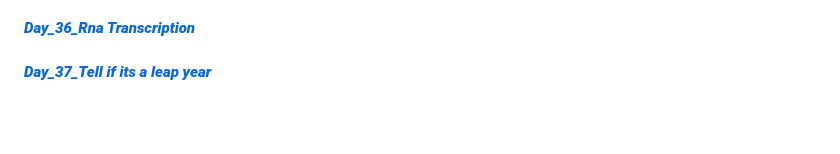
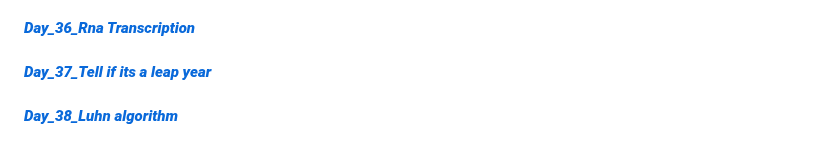
Before and after one commit to Bharat2044/50DaysOfJavaScript-Challenge, a Markdown page: README.md, the part around the change. Drawn GitHub-style; blank space fills up the shorter version.

Commit message:
initial commit

```diff
--- a/README.md
+++ b/README.md
@@ -73,3 +73,5 @@
 #### [**_Day_36_Rna Transcription_**](./Day_36_Rna%20Transcription/ "Rna Transcription")    <br/>
 
 #### [**_Day_37_Tell if its a leap year_**](./Day_37_Tell%20if%20its%20a%20leap%20year/ "Tell if its a leap year")    <br/>
+
+#### [**_Day_38_Luhn algorithm_**](./Day_38_Luhn%20algorithm/ "Luhn algorithm")    <br/>
```
